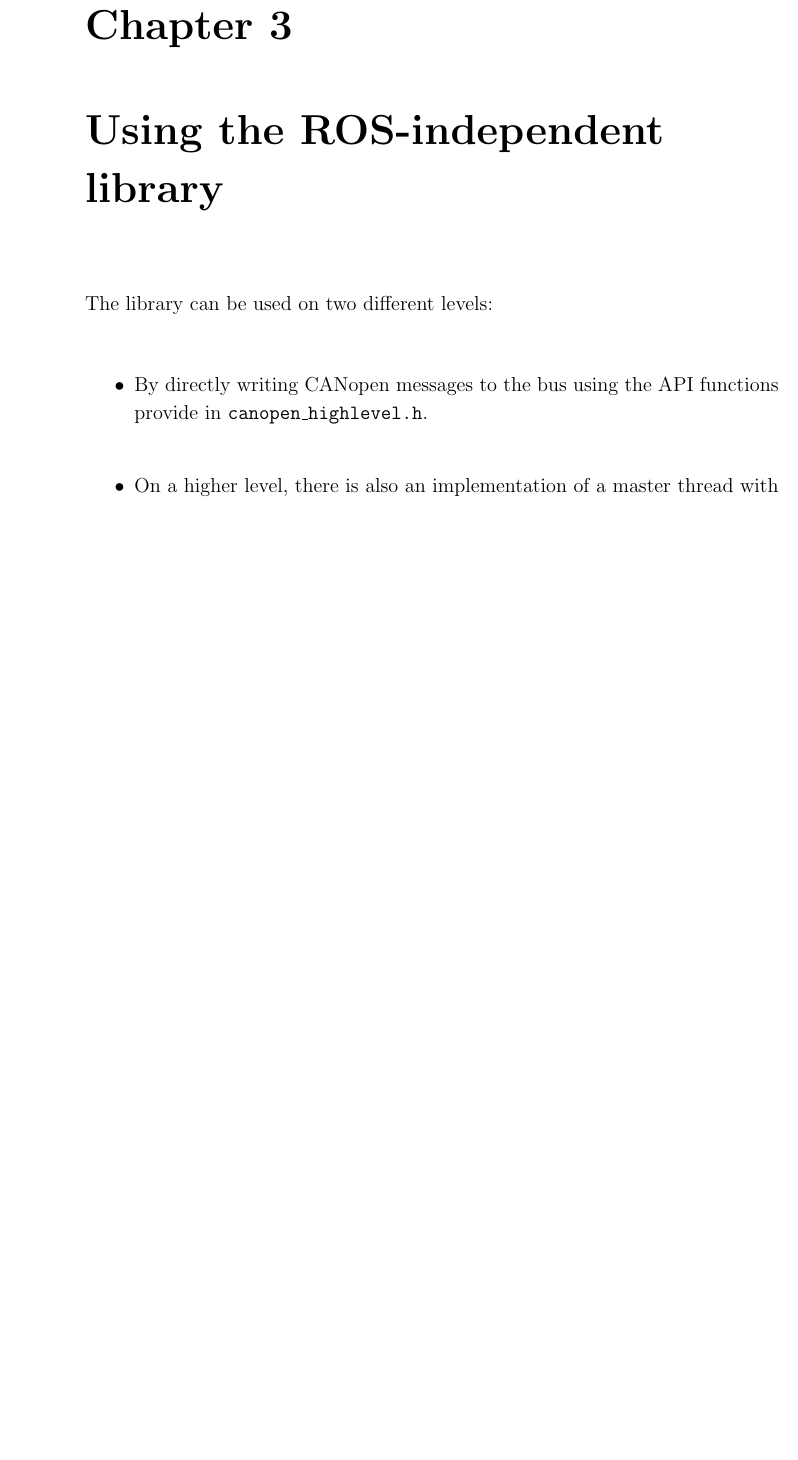
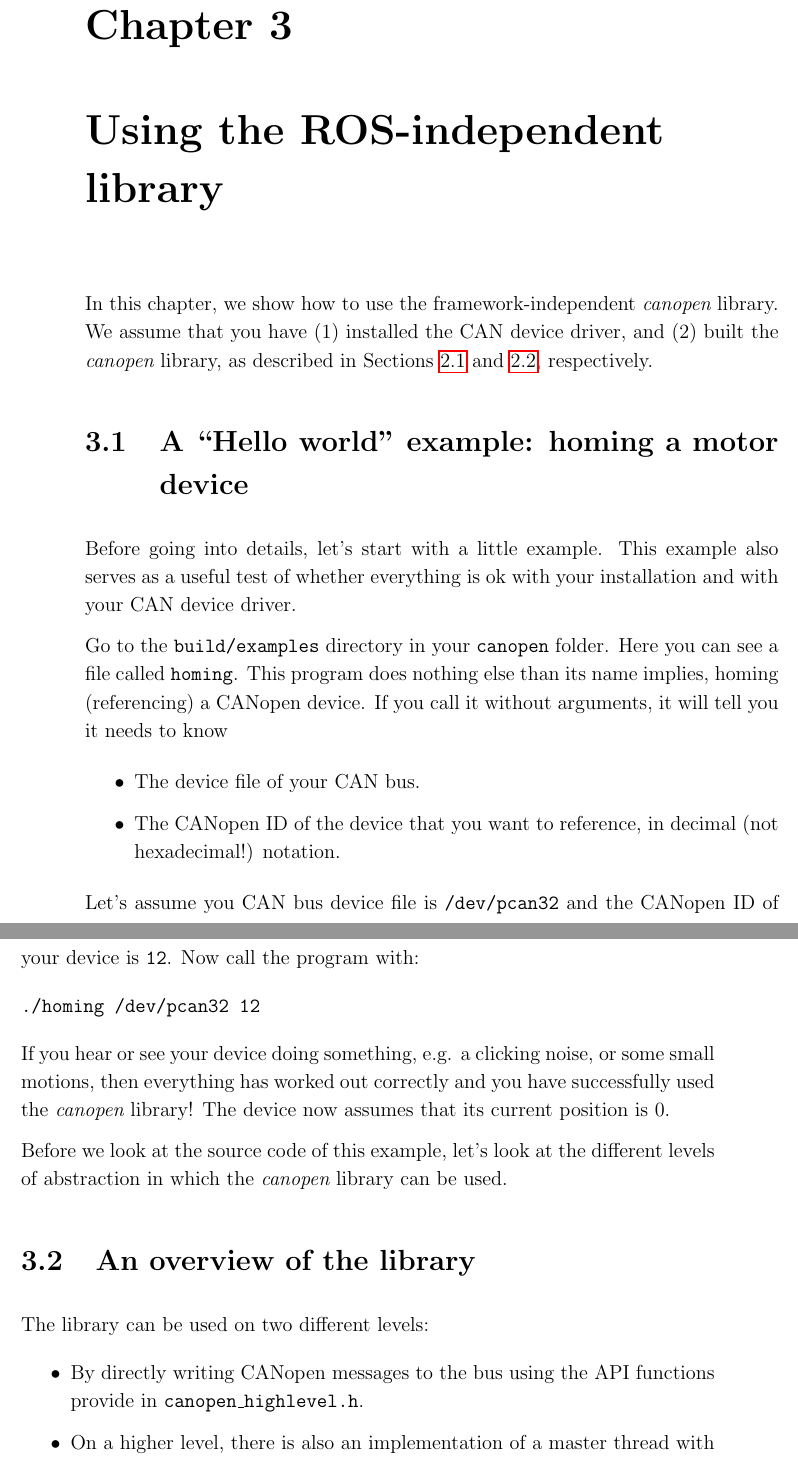
Before and after one commit to ipa-tys/canopen_old, a LaTeX document (doc/usermanual.tex, which reads doc/using_rosindependentlibrary.tex): part of page 13 of 21 before the commit and two parts of pages 13 and 14 of 22 after it, the two joined at a grey line, cut so that both start at the same text, the shorter picture padded with empty space. Compiled offline with pdfLaTeX.

Commit message:
updating documentation and homing example

```diff
--- a/doc/using_rosindependentlibrary.tex
+++ b/doc/using_rosindependentlibrary.tex
@@ -1,5 +1,29 @@
 \chapter{Using the ROS-independent library}
 \label{chap:rosindependentlibrary}
+
+In this chapter, we show how to use the framework-independent {\em canopen} library. We assume that you have (1) installed the CAN device driver, and (2) built the {\em canopen} library, as described in Sections \ref{chap:installation:devicedriver} and \ref{chap:installation:canopen}, respectively.
+
+\section{A ``Hello world'' example: homing a motor device}
+
+Before going into details, let's start with a little example. This example also serves as a useful test of whether everything is ok with your installation and with your CAN device driver.
+
+Go to the \texttt{build/examples} directory in your \texttt{canopen} folder. Here you can see a file called \texttt{homing}. This program does nothing else than its name implies, homing (referencing) a CANopen device.
+If you call it without arguments, it will tell you it needs to know
+\begin{itemize}
+\item The device file of your CAN bus.
+\item The CANopen ID of the device that you want to reference, in decimal (not hexadecimal!) notation.
+\end{itemize}
+
+Let's assume you CAN bus device file is \texttt{/dev/pcan32} and the CANopen ID of your device is \texttt{12}. Now call the program with:
+\begin{verbatim}
+./homing /dev/pcan32 12
+\end{verbatim}
+
+If you hear or see your device doing something, e.g. a clicking noise, or some small motions, then everything has worked out correctly and you have successfully used the {\em canopen} library! The device now assumes that its current position is $0$.
+
+Before we look at the source code of this example, let's look at the different levels of abstraction in which the {\em canopen} library can be used.
+
+\section{An overview of the library}
 
 The library can be used on two different levels:
 \begin{itemize}
```
Also changed, not shown: doc/installation.tex (+2 -0 lines), doc/usermanual.pdf, 1 other file.
